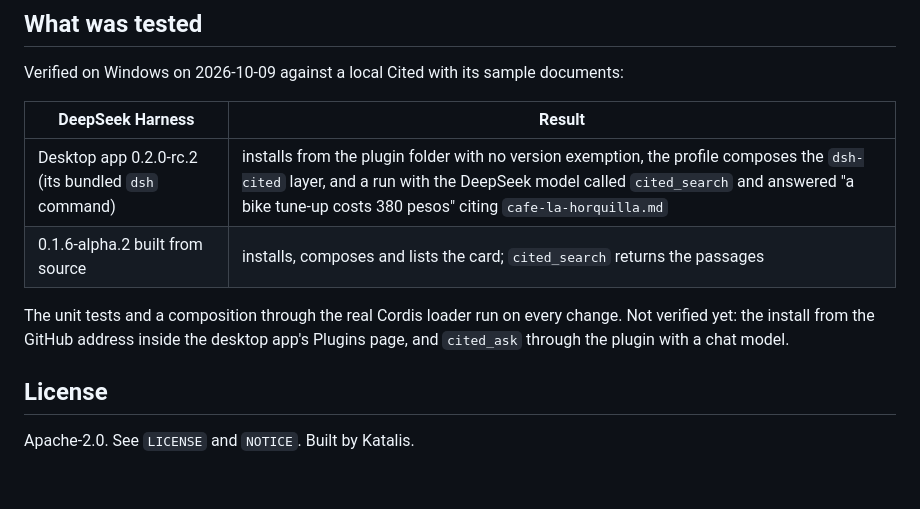
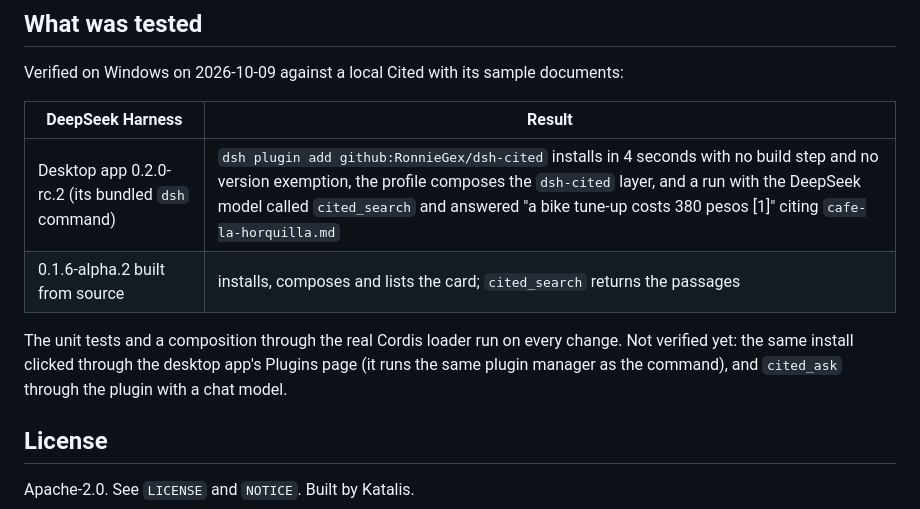
Before and after one commit to RonnieGex/dsh-cited, a Markdown page: README.md, the part around the change. Drawn GitHub-style; blank space fills up the shorter version.

Commit message:
Record the install from the GitHub address on the desktop app
Co-Authored-By: Claude Opus 5.5 <noreply@anthropic.com>

```diff
--- a/README.md
+++ b/README.md
@@ -98,11 +98,12 @@ Verified on Windows on 2026-10-09 against a local Cited with its sample document
 
 | DeepSeek Harness | Result |
 |---|---|
-| Desktop app 0.2.0-rc.2 (its bundled `dsh` command) | installs from the plugin folder with no version exemption, the profile composes the `dsh-cited` layer, and a run with the DeepSeek model called `cited_search` and answered "a bike tune-up costs 380 pesos" citing `cafe-la-horquilla.md` |
+| Desktop app 0.2.0-rc.2 (its bundled `dsh` command) | `dsh plugin add github:RonnieGex/dsh-cited` installs in 4 seconds with no build step and no version exemption, the profile composes the `dsh-cited` layer, and a run with the DeepSeek model called `cited_search` and answered "a bike tune-up costs 380 pesos [1]" citing `cafe-la-horquilla.md` |
 | 0.1.6-alpha.2 built from source | installs, composes and lists the card; `cited_search` returns the passages |
 
-The unit tests and a composition through the real Cordis loader run on every change. Not verified yet: the install
-from the GitHub address inside the desktop app's Plugins page, and `cited_ask` through the plugin with a chat model.
+The unit tests and a composition through the real Cordis loader run on every change. Not verified yet: the same install
+clicked through the desktop app's Plugins page (it runs the same plugin manager as the command), and `cited_ask`
+through the plugin with a chat model.
 
 ## License
 
```
